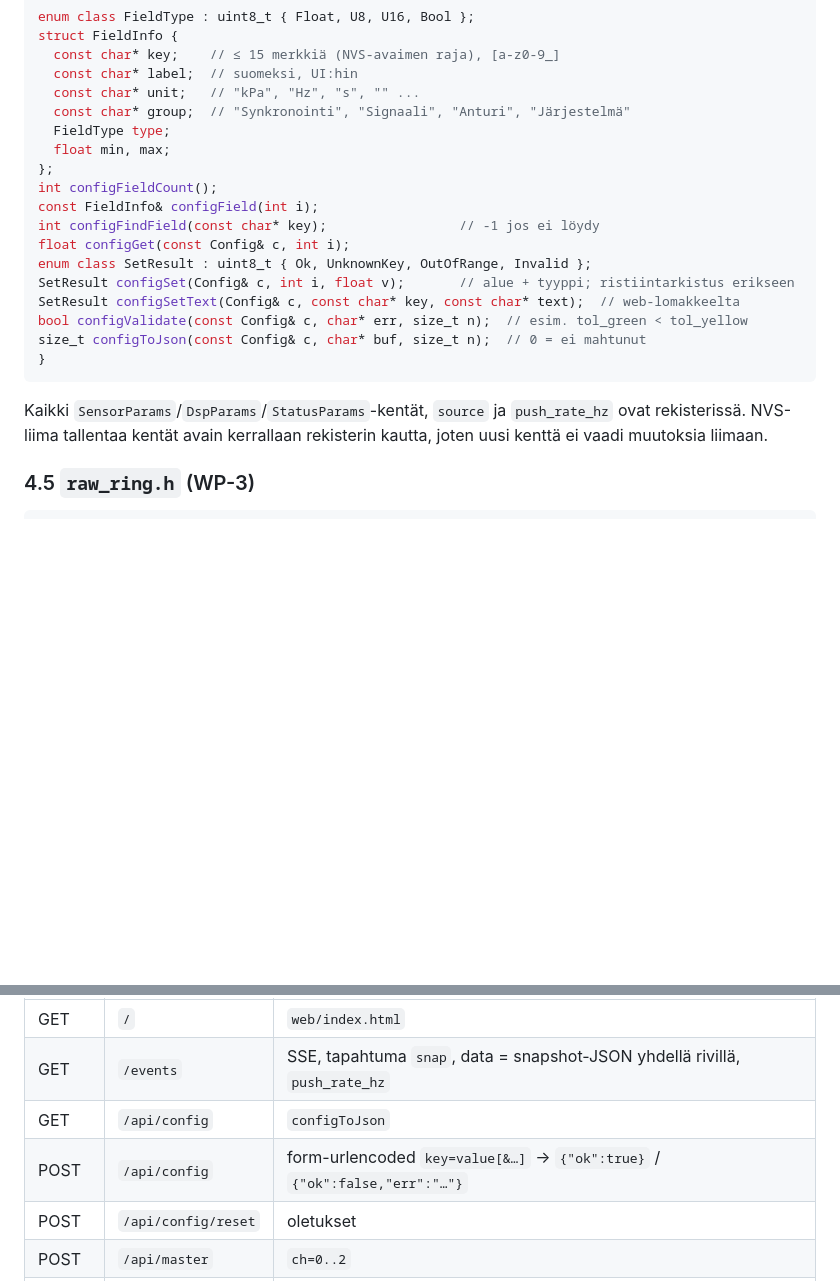
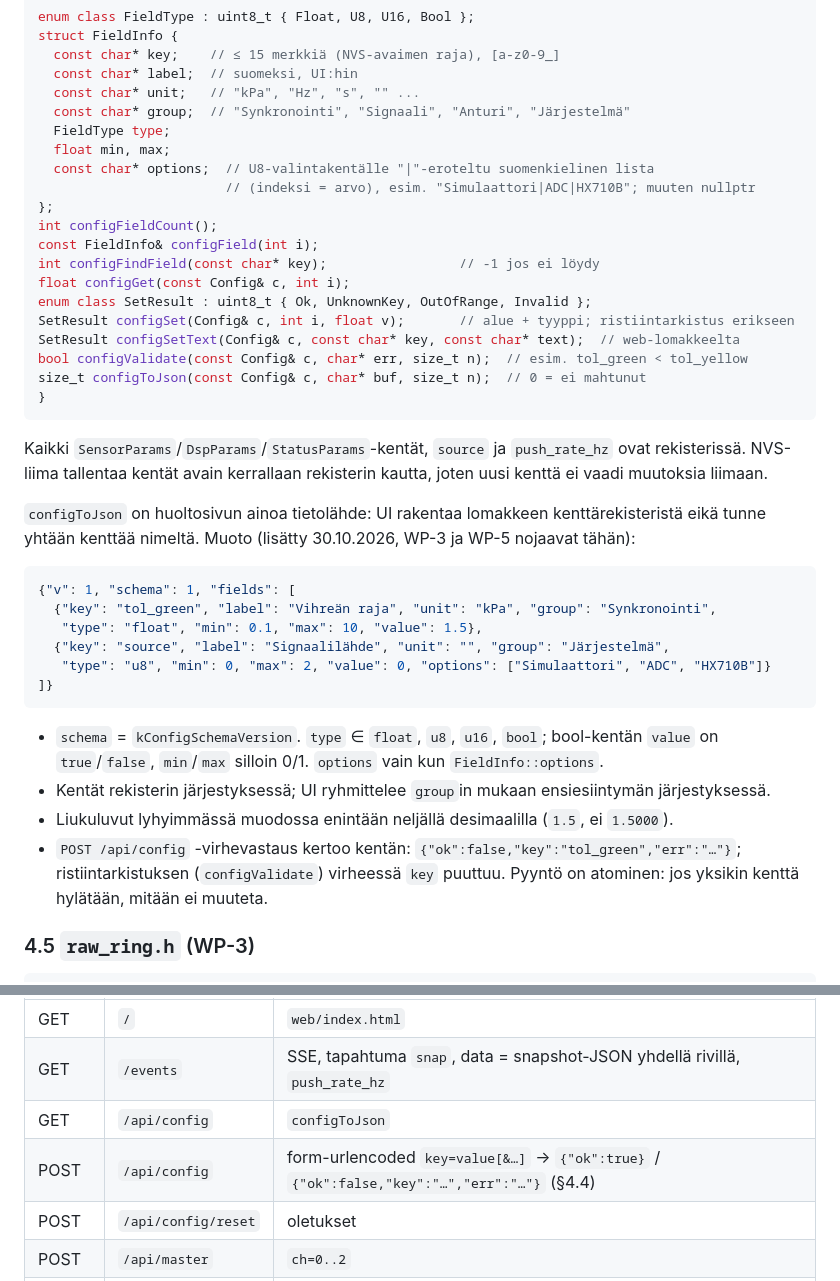
Before and after one commit to SpaceRodento/Suckboxx, a Markdown page: docs/firmware.md, 2 parts joined by grey strips. Drawn GitHub-style; blank space fills up the shorter version.

Commit message:
Rajapinta: /api/config-JSON ja FieldInfo::options (WP-3 ja WP-5)
Huoltosivu (WP-5) rakentaa lomakkeen pelkästä kenttärekisteristä, joten
configToJson-muoto on WP-3:n ja WP-5:n välinen sopimus. Kirjattu ennen kuin
kumpikaan paketti alkaa, jotta ne voidaan tehdä rinnakkain:

- docs/firmware.md §4.4: JSON-muoto (schema, kentän metatiedot ja arvo),
  FieldInfo::options U8-valintakentille (esim. signaalilähde)
- POST /api/config -virhevastaus kertoo hylätyn kentän, ja pyyntö on atominen

Co-Authored-By: Claude Opus 5.5 <noreply@anthropic.com>

````diff
--- a/docs/firmware.md
+++ b/docs/firmware.md
@@ -203,6 +203,8 @@ struct FieldInfo {
   const char* group;  // "Synkronointi", "Signaali", "Anturi", "Järjestelmä"
   FieldType type;
   float min, max;
+  const char* options;  // U8-valintakentälle "|"-eroteltu suomenkielinen lista
+                        // (indeksi = arvo), esim. "Simulaattori|ADC|HX710B"; muuten nullptr
 };
 int configFieldCount();
 const FieldInfo& configField(int i);
@@ -219,6 +221,26 @@ size_t configToJson(const Config& c, char* buf, size_t n);  // 0 = ei mahtunut
 Kaikki `SensorParams`/`DspParams`/`StatusParams`-kentät, `source` ja `push_rate_hz` ovat
 rekisterissä. NVS-liima tallentaa kentät avain kerrallaan rekisterin kautta, joten uusi kenttä
 ei vaadi muutoksia liimaan.
+
+`configToJson` on huoltosivun ainoa tietolähde: UI rakentaa lomakkeen kenttärekisteristä
+eikä tunne yhtään kenttää nimeltä. Muoto (lisätty 30.10.2026, WP-3 ja WP-5 nojaavat tähän):
+
+```json
+{"v": 1, "schema": 1, "fields": [
+  {"key": "tol_green", "label": "Vihreän raja", "unit": "kPa", "group": "Synkronointi",
+   "type": "float", "min": 0.1, "max": 10, "value": 1.5},
+  {"key": "source", "label": "Signaalilähde", "unit": "", "group": "Järjestelmä",
+   "type": "u8", "min": 0, "max": 2, "value": 0, "options": ["Simulaattori", "ADC", "HX710B"]}
+]}
+```
+
+- `schema` = `kConfigSchemaVersion`. `type` ∈ `float`, `u8`, `u16`, `bool`; bool-kentän
+  `value` on `true`/`false`, `min`/`max` silloin 0/1. `options` vain kun `FieldInfo::options`.
+- Kentät rekisterin järjestyksessä; UI ryhmittelee `group`in mukaan ensiesiintymän järjestyksessä.
+- Liukuluvut lyhyimmässä muodossa enintään neljällä desimaalilla (`1.5`, ei `1.5000`).
+- `POST /api/config` -virhevastaus kertoo kentän: `{"ok":false,"key":"tol_green","err":"…"}`;
+  ristiintarkistuksen (`configValidate`) virheessä `key` puuttuu. Pyyntö on atominen: jos yksikin
+  kenttä hylätään, mitään ei muuteta.
 
 ### 4.5 `raw_ring.h` (WP-3)
 
@@ -308,7 +330,7 @@ yhdistää automaattisesti uudelleen ja on mockattavissa pelkällä Pythonin sta
 | GET | `/` | `web/index.html` |
 | GET | `/events` | SSE, tapahtuma `snap`, data = snapshot-JSON yhdellä rivillä, `push_rate_hz` |
 | GET | `/api/config` | `configToJson` |
-| POST | `/api/config` | form-urlencoded `key=value[&…]` → `{"ok":true}` / `{"ok":false,"err":"…"}` |
+| POST | `/api/config` | form-urlencoded `key=value[&…]` → `{"ok":true}` / `{"ok":false,"key":"…","err":"…"}` (§4.4) |
 | POST | `/api/config/reset` | oletukset |
 | POST | `/api/master` | `ch=0..2` |
 | POST | `/api/cal/zero` | `{"ok":…,"msg":"…"}` |
````
